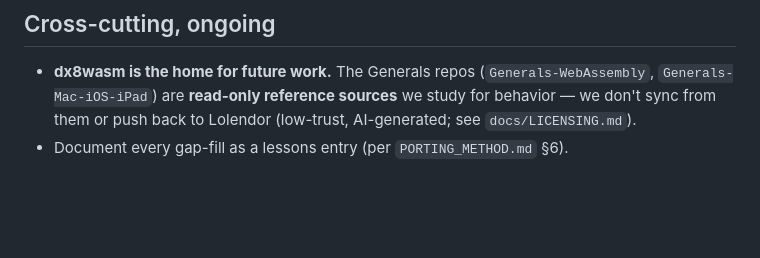
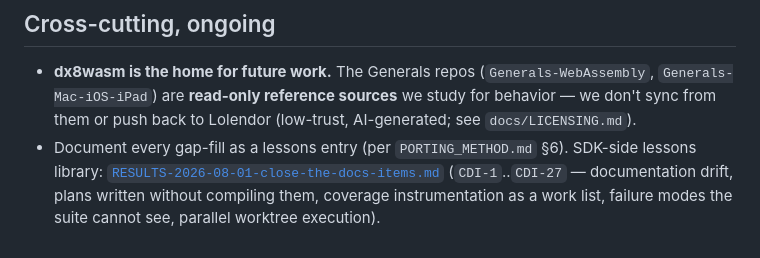
Before and after one commit to fadi-labib/dx8wasm, a Markdown page: docs/ROADMAP.md, the part around the change. GitHub-like rendering; blank space fills up the shorter version.

Commit message:
docs: results and lessons library for the close-the-docs-items plan (CDI-1..CDI-27)

```diff
--- a/docs/ROADMAP.md
+++ b/docs/ROADMAP.md
@@ -120,4 +120,7 @@ The seam a real game plugs into, all via the public surface (see [`docs/INTEGRAT
 
 ## Cross-cutting, ongoing
 - **dx8wasm is the home for future work.** The Generals repos (`Generals-WebAssembly`, `Generals-Mac-iOS-iPad`) are **read-only reference sources** we study for behavior — we don't sync from them or push back to Lolendor (low-trust, AI-generated; see `docs/LICENSING.md`).
-- Document every gap-fill as a lessons entry (per `PORTING_METHOD.md` §6).
+- Document every gap-fill as a lessons entry (per `PORTING_METHOD.md` §6). SDK-side lessons library:
+  [`RESULTS-2026-08-01-close-the-docs-items.md`](RESULTS-2026-08-01-close-the-docs-items.md)
+  (`CDI-1`..`CDI-27` — documentation drift, plans written without compiling them, coverage
+  instrumentation as a work list, failure modes the suite cannot see, parallel worktree execution).
```
Also changed, not shown: docs/PORTING_METHOD.md (+3 -1 lines), docs/RESULTS-2026-08-01-close-the-docs-items.md (added, +288 -0 lines).
